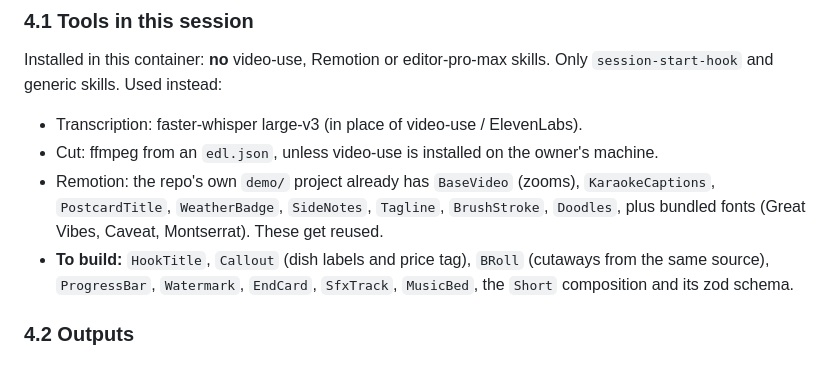
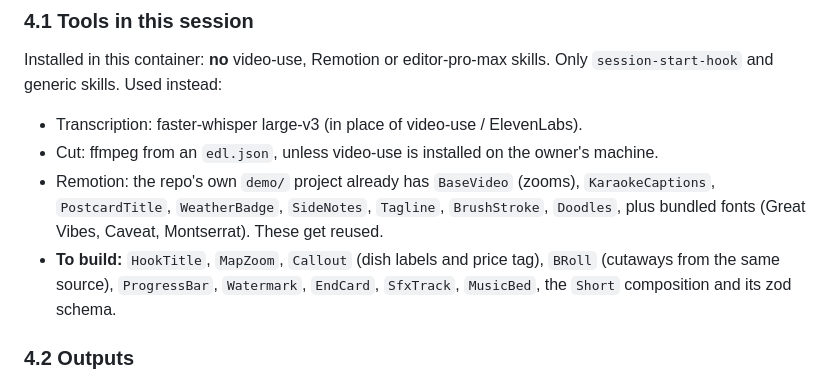
Before and after one commit to leonardDEV21/video_edit, a Markdown page: edit/project.md, the part around the change. Rendered like a GitHub page.

Commit message:
List MapZoom among components to build
Co-Authored-By: Claude Opus 5.5 <noreply@anthropic.com>
Claude-Session: https://claude.ai/code/session_013xKD1yKCGNY9go7Cz5APVr

```diff
--- a/edit/project.md
+++ b/edit/project.md
@@ -132,7 +132,7 @@ Installed in this container: **no** video-use, Remotion or editor-pro-max skills
 * Remotion: the repo's own `demo/` project already has `BaseVideo` (zooms), `KaraokeCaptions`,
   `PostcardTitle`, `WeatherBadge`, `SideNotes`, `Tagline`, `BrushStroke`, `Doodles`, plus bundled fonts
   (Great Vibes, Caveat, Montserrat). These get reused.
-* **To build:** `HookTitle`, `Callout` (dish labels and price tag), `BRoll` (cutaways from the same
+* **To build:** `HookTitle`, `MapZoom`, `Callout` (dish labels and price tag), `BRoll` (cutaways from the same
   source), `ProgressBar`, `Watermark`, `EndCard`, `SfxTrack`, `MusicBed`, the `Short` composition and its zod schema.
 
 ### 4.2 Outputs
```
